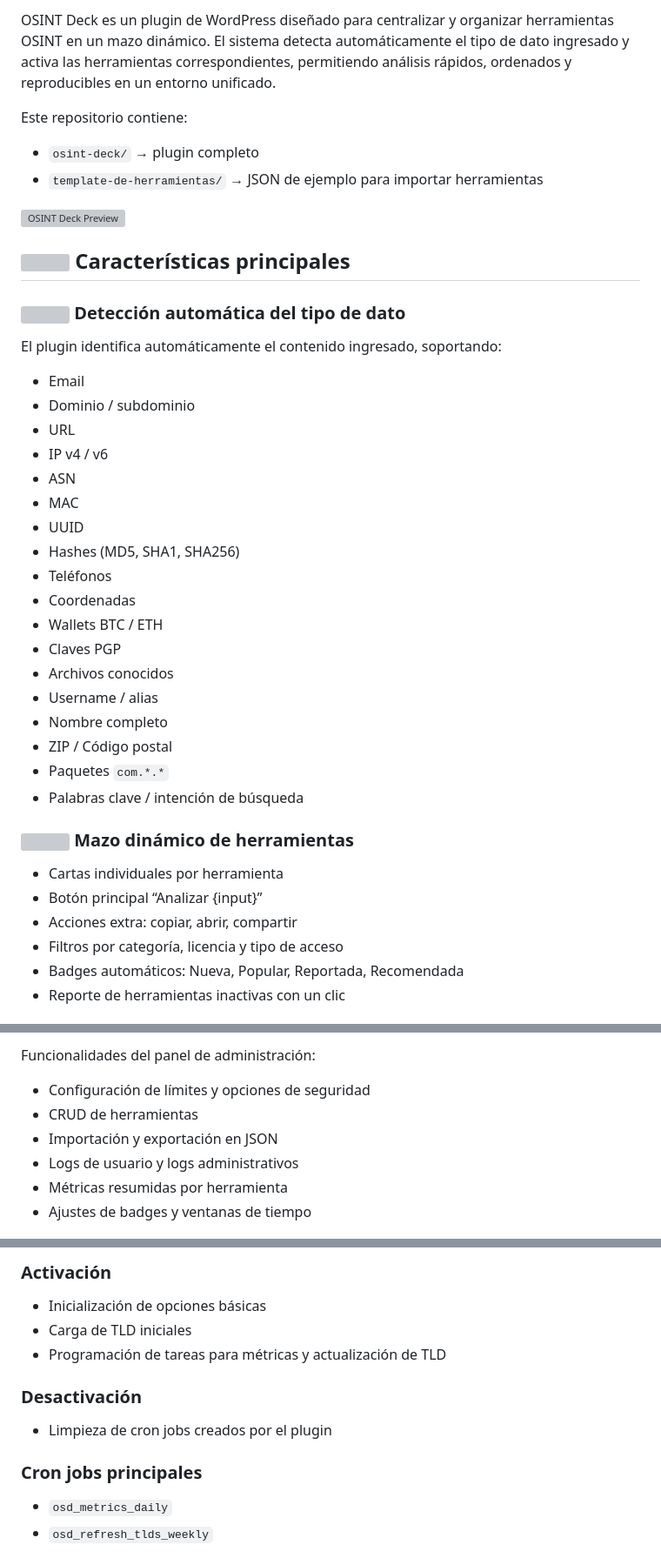
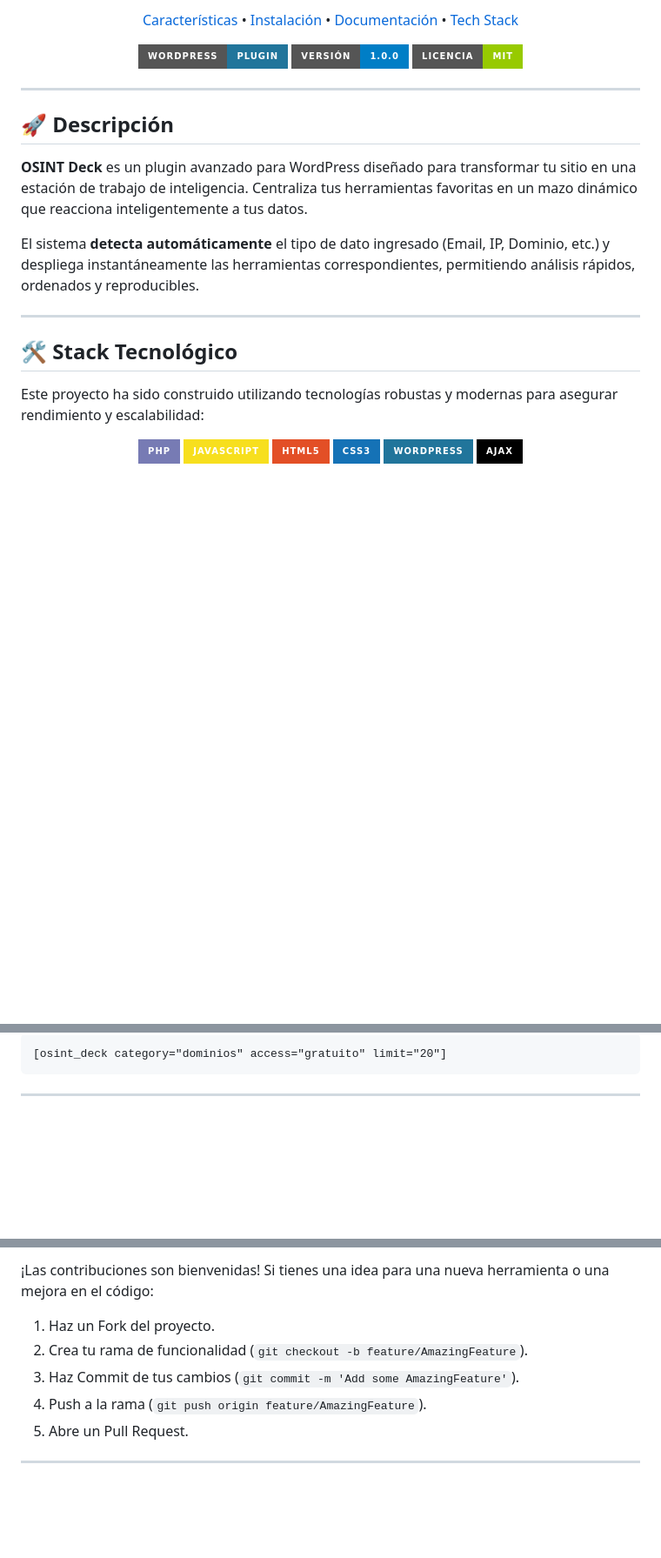
Before and after one commit to OsintDeck/OsintDeck, a Markdown page: README.md, 3 parts joined by grey strips. Shown at 87% size. GitHub-like rendering; badges without logos; blank space fills up the shorter version; grey boxes are pictures that could not be loaded.

````diff
--- a/README.md
+++ b/README.md
@@ -2,45 +5,38 @@
 
-OSINT Deck es un plugin de WordPress diseñado para centralizar y organizar herramientas OSINT en un mazo dinámico.
-El sistema detecta automáticamente el tipo de dato ingresado y activa las herramientas correspondientes, permitiendo análisis rápidos, ordenados y reproducibles en un entorno unificado.
+  <p>
+    <a href="#-características">Características</a> •
+    <a href="#-instalación">Instalación</a> •
+    <a href="#-documentación">Documentación</a> •
+    <a href="#-stack-tecnológico">Tech Stack</a>
+  </p>
 
-Este repositorio contiene:
+  <p>
+    <img src="https://img.shields.io/badge/WordPress-Plugin-21759B?style=for-the-badge&logo=wordpress&logoColor=white" alt="WordPress Plugin" />
+    <img src="https://img.shields.io/badge/Versión-1.0.0-blue?style=for-the-badge" alt="Version 1.0.0" />
+    <img src="https://img.shields.io/badge/Licencia-MIT-green?style=for-the-badge" alt="License MIT" />
+  </p>
+</div>
 
-- `osint-deck/` → plugin completo
-- `template-de-herramientas/` → JSON de ejemplo para importar herramientas
+---
 
-![OSINT Deck Preview](https://via.placeholder.com/800x400?text=OSINT+Deck+Preview)
+## 🚀 Descripción
 
-## <img src="https://unpkg.com/feather-icons/dist/icons/cpu.svg" width="16"> Características principales
+**OSINT Deck** es un plugin avanzado para WordPress diseñado para transformar tu sitio en una estación de trabajo de inteligencia. Centraliza tus herramientas favoritas en un mazo dinámico que reacciona inteligentemente a tus datos.
 
-### <img src="https://unpkg.com/feather-icons/dist/icons/search.svg" width="16"> Detección automática del tipo de dato
+El sistema **detecta automáticamente** el tipo de dato ingresado (Email, IP, Dominio, etc.) y despliega instantáneamente las herramientas correspondientes, permitiendo análisis rápidos, ordenados y reproducibles.
 
-El plugin identifica automáticamente el contenido ingresado, soportando:
+---
 
-- Email
-- Dominio / subdominio
-- URL
-- IP v4 / v6
-- ASN
-- MAC
-- UUID
-- Hashes (MD5, SHA1, SHA256)
-- Teléfonos
-- Coordenadas
-- Wallets BTC / ETH
-- Claves PGP
-- Archivos conocidos
-- Username / alias
-- Nombre completo
-- ZIP / Código postal
-- Paquetes `com.*.*`
-- Palabras clave / intención de búsqueda
+## 🛠 Stack Tecnológico
 
-### <img src="https://unpkg.com/feather-icons/dist/icons/layers.svg" width="16"> Mazo dinámico de herramientas
+Este proyecto ha sido construido utilizando tecnologías robustas y modernas para asegurar rendimiento y escalabilidad:
 
-- Cartas individuales por herramienta
-- Botón principal “Analizar {input}”
-- Acciones extra: copiar, abrir, compartir
-- Filtros por categoría, licencia y tipo de acceso
-- Badges automáticos: Nueva, Popular, Reportada, Recomendada
-- Reporte de herramientas inactivas con un clic
+<div align="center">
+  <img src="https://img.shields.io/badge/PHP-777BB4?style=for-the-badge&logo=php&logoColor=white" alt="PHP" />
+  <img src="https://img.shields.io/badge/JavaScript-F7DF1E?style=for-the-badge&logo=javascript&logoColor=black" alt="JavaScript" />
+  <img src="https://img.shields.io/badge/HTML5-E34F26?style=for-the-badge&logo=html5&logoColor=white" alt="HTML5" />
+  <img src="https://img.shields.io/badge/CSS3-1572B6?style=for-the-badge&logo=css3&logoColor=white" alt="CSS3" />
+  <img src="https://img.shields.io/badge/WordPress-21759B?style=for-the-badge&logo=wordpress&logoColor=white" alt="WordPress API" />
+  <img src="https://img.shields.io/badge/AJAX-000000?style=for-the-badge&logo=json&logoColor=white" alt="AJAX" />
+</div>
 
@@ -117,10 +104,7 @@ Implementado en `osd_user_event`:
 
-Funcionalidades del panel de administración:
+```shortcode
+[osint_deck category="dominios" access="gratuito" limit="20"]
+```
 
-- Configuración de límites y opciones de seguridad
-- CRUD de herramientas
-- Importación y exportación en JSON
-- Logs de usuario y logs administrativos
-- Métricas resumidas por herramienta
-- Ajustes de badges y ventanas de tiempo
+---
 
@@ -128,13 +112,11 @@ Funcionalidades del panel de administración:
 
-### Activación
-- Inicialización de opciones básicas
-- Carga de TLD iniciales
-- Programación de tareas para métricas y actualización de TLD
+¡Las contribuciones son bienvenidas! Si tienes una idea para una nueva herramienta o una mejora en el código:
 
-### Desactivación
-- Limpieza de cron jobs creados por el plugin
+1.  Haz un Fork del proyecto.
+2.  Crea tu rama de funcionalidad (`git checkout -b feature/AmazingFeature`).
+3.  Haz Commit de tus cambios (`git commit -m 'Add some AmazingFeature'`).
+4.  Push a la rama (`git push origin feature/AmazingFeature`).
+5.  Abre un Pull Request.
 
-### Cron jobs principales
-- `osd_metrics_daily`
-- `osd_refresh_tlds_weekly`
+---
 
````
Also changed, not shown: other parts of README.md (+56 -93 lines).
